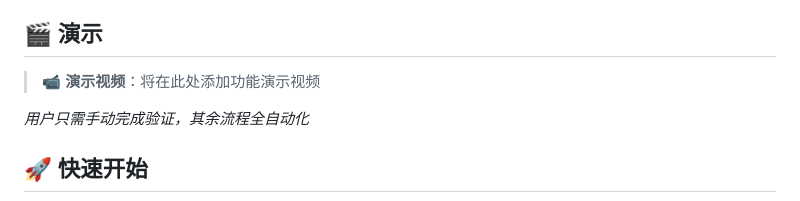
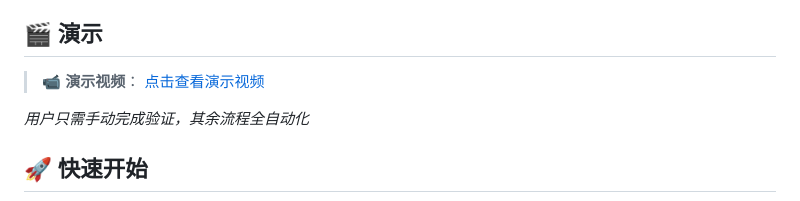
Before and after one commit to getwName/augment-auto-refill, a Markdown page: README.md, the part around the change. Drawn GitHub-style.

```diff
--- a/README.md
+++ b/README.md
@@ -18,7 +18,8 @@
 
 ## 🎬 演示
 
-> 📹 **演示视频**：将在此处添加功能演示视频
+> 📹 **演示视频**：
+[点击查看演示视频](./assets/Augment续杯工具演示.mp4)
 
 *用户只需手动完成验证，其余流程全自动化*
 
```
